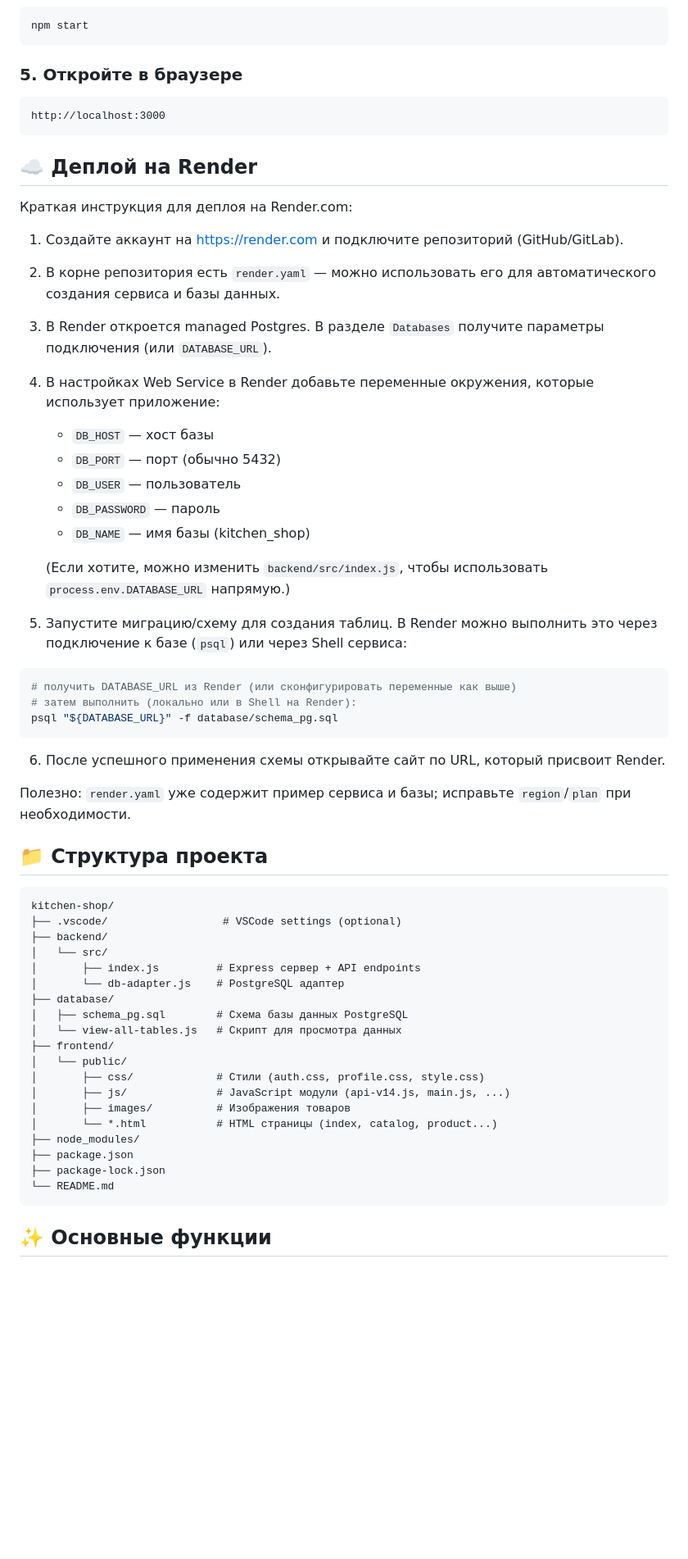
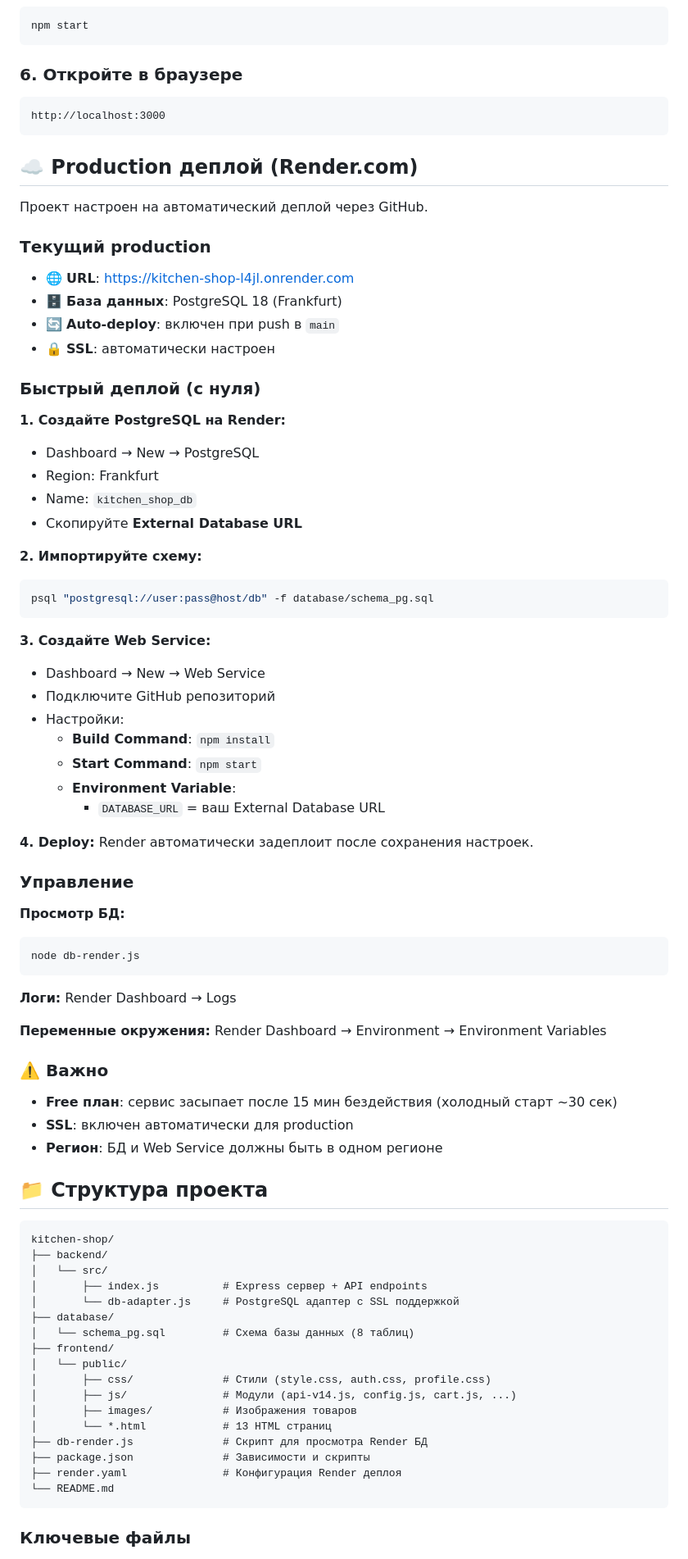
Before and after one commit to Cherkasov-Alexey/kitchen-shop, a Markdown page: README.md, the part around one of its changes. Shown at 82% size. Rendered like a GitHub page; blank space fills up the shorter version.

````diff
--- a/README.md
+++ b/README.md
@@ -48,63 +82,86 @@ const pgConfig = {
 npm start
 ```
 
-### 5. Откройте в браузере
+### 6. Откройте в браузере
 ```
 http://localhost:3000
 ```
 
-## ☁️ Деплой на Render
+## ☁️ Production деплой (Render.com)
 
-Краткая инструкция для деплоя на Render.com:
+Проект настроен на автоматический деплой через GitHub.
 
-1. Создайте аккаунт на https://render.com и подключите репозиторий (GitHub/GitLab).
-2. В корне репозитория есть `render.yaml` — можно использовать его для автоматического создания сервиса и базы данных.
-3. В Render откроется managed Postgres. В разделе `Databases` получите параметры подключения (или `DATABASE_URL`).
-4. В настройках Web Service в Render добавьте переменные окружения, которые использует приложение:
+### Текущий production
+- 🌐 **URL**: https://kitchen-shop-l4jl.onrender.com
+- 🗄️ **База данных**: PostgreSQL 18 (Frankfurt)
+- 🔄 **Auto-deploy**: включен при push в `main`
+- 🔒 **SSL**: автоматически настроен
 
-    - `DB_HOST` — хост базы
-    - `DB_PORT` — порт (обычно 5432)
-    - `DB_USER` — пользователь
-    - `DB_PASSWORD` — пароль
-    - `DB_NAME` — имя базы (kitchen_shop)
+### Быстрый деплой (с нуля)
 
-    (Если хотите, можно изменить `backend/src/index.js`, чтобы использовать `process.env.DATABASE_URL` напрямую.)
+**1. Создайте PostgreSQL на Render:**
+- Dashboard → New → PostgreSQL
+- Region: Frankfurt
+- Name: `kitchen_shop_db`
+- Скопируйте **External Database URL**
 
-5. Запустите миграцию/схему для создания таблиц. В Render можно выполнить это через подключение к базе (`psql`) или через Shell сервиса:
-
+**2. Импортируйте схему:**
 ```bash
-# получить DATABASE_URL из Render (или сконфигурировать переменные как выше)
-# затем выполнить (локально или в Shell на Render):
-psql "${DATABASE_URL}" -f database/schema_pg.sql
+psql "postgresql://user:pass@host/db" -f database/schema_pg.sql
 ```
 
-6. После успешного применения схемы открывайте сайт по URL, который присвоит Render.
+**3. Создайте Web Service:**
+- Dashboard → New → Web Service
+- Подключите GitHub репозиторий
+- Настройки:
+  - **Build Command**: `npm install`
+  - **Start Command**: `npm start`
+  - **Environment Variable**:
+    - `DATABASE_URL` = ваш External Database URL
 
-Полезно: `render.yaml` уже содержит пример сервиса и базы; исправьте `region`/`plan` при необходимости.
+**4. Deploy:**
+Render автоматически задеплоит после сохранения настроек.
+
+### Управление
+
+**Просмотр БД:**
+```bash
+node db-render.js
+```
+
+**Логи:**
+Render Dashboard → Logs
+
+**Переменные окружения:**
+Render Dashboard → Environment → Environment Variables
+
+### ⚠️ Важно
+
+- **Free план**: сервис засыпает после 15 мин бездействия (холодный старт ~30 сек)
+- **SSL**: включен автоматически для production
+- **Регион**: БД и Web Service должны быть в одном регионе
 
 ## 📁 Структура проекта
 
 ```
 kitchen-shop/
-├── .vscode/                  # VSCode settings (optional)
 ├── backend/
 │   └── src/
-│       ├── index.js         # Express сервер + API endpoints
-│       └── db-adapter.js    # PostgreSQL адаптер
+│       ├── index.js          # Express сервер + API endpoints
+│       └── db-adapter.js     # PostgreSQL адаптер с SSL поддержкой
 ├── database/
-│   ├── schema_pg.sql        # Схема базы данных PostgreSQL
-│   └── view-all-tables.js   # Скрипт для просмотра данных
+│   └── schema_pg.sql         # Схема базы данных (8 таблиц)
 ├── frontend/
 │   └── public/
-│       ├── css/             # Стили (auth.css, profile.css, style.css)
-│       ├── js/              # JavaScript модули (api-v14.js, main.js, ...)
-│       ├── images/          # Изображения товаров
-│       └── *.html           # HTML страницы (index, catalog, product...)
-├── node_modules/
-├── package.json
-├── package-lock.json
+│       ├── css/              # Стили (style.css, auth.css, profile.css)
+│       ├── js/               # Модули (api-v14.js, config.js, cart.js, ...)
+│       ├── images/           # Изображения товаров
+│       └── *.html            # 13 HTML страниц
+├── db-render.js              # Скрипт для просмотра Render БД
+├── package.json              # Зависимости и скрипты
+├── render.yaml               # Конфигурация Render деплоя
 └── README.md
 ```
 
-## ✨ Основные функции
+### Ключевые файлы
 
````
Also changed, not shown: other parts of README.md (+181 -102 lines).
